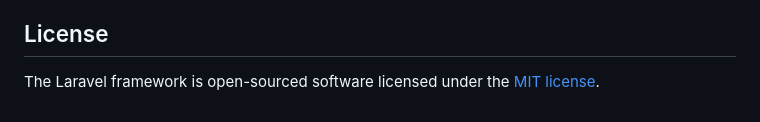
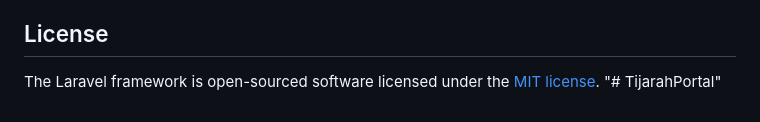
Before and after one commit to majestictech/TijarahPortal, a Markdown page: README.md, the part around the change. Rendered like a GitHub page.

```diff
--- a/README.md
+++ b/README.md
@@ -76,3 +76,4 @@ If you discover a security vulnerability within Laravel, please send an e-mail t
 ## License
 
 The Laravel framework is open-sourced software licensed under the [MIT license](https://opensource.org/licenses/MIT).
+"# TijarahPortal"
```
